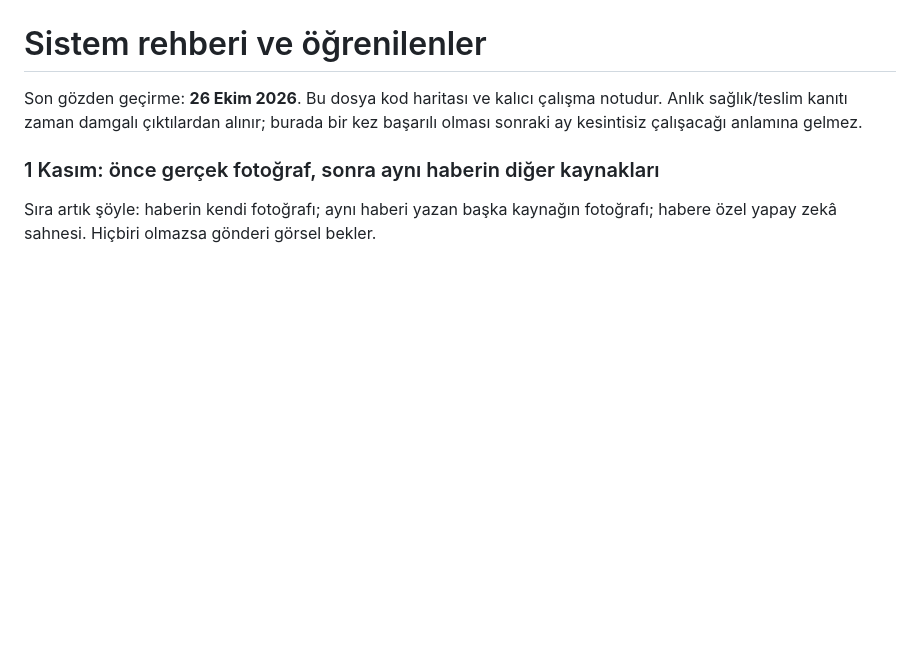
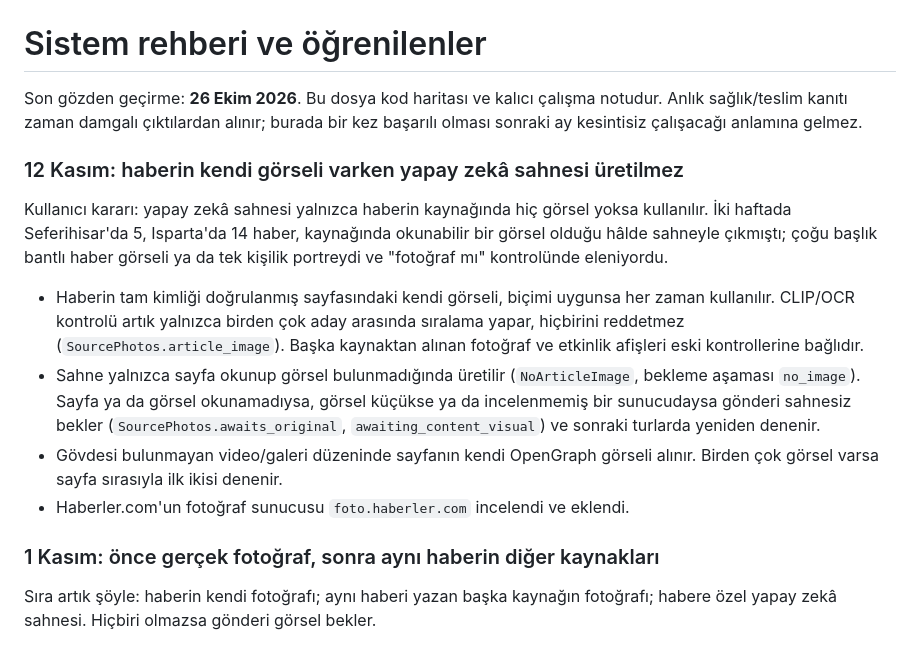
Before and after one commit to ntekintr/seferihisarofficial-news, a Markdown page: docs/system-handbook.md, the part around the change. GitHub-like rendering; blank space fills up the shorter version.

Commit message:
Document the original-image-first rule

```diff
--- a/docs/system-handbook.md
+++ b/docs/system-handbook.md
@@ -3,6 +3,26 @@
 Son gözden geçirme: **26 Ekim 2026**. Bu dosya kod haritası ve kalıcı çalışma
 notudur. Anlık sağlık/teslim kanıtı zaman damgalı çıktılardan alınır; burada bir
 kez başarılı olması sonraki ay kesintisiz çalışacağı anlamına gelmez.
+
+### 12 Kasım: haberin kendi görseli varken yapay zekâ sahnesi üretilmez
+
+Kullanıcı kararı: yapay zekâ sahnesi yalnızca haberin kaynağında hiç görsel yoksa
+kullanılır. İki haftada Seferihisar'da 5, Isparta'da 14 haber, kaynağında okunabilir
+bir görsel olduğu hâlde sahneyle çıkmıştı; çoğu başlık bantlı haber görseli ya da
+tek kişilik portreydi ve "fotoğraf mı" kontrolünde eleniyordu.
+
+- Haberin tam kimliği doğrulanmış sayfasındaki kendi görseli, biçimi uygunsa her
+  zaman kullanılır. CLIP/OCR kontrolü artık yalnızca birden çok aday arasında
+  sıralama yapar, hiçbirini reddetmez (`SourcePhotos.article_image`). Başka
+  kaynaktan alınan fotoğraf ve etkinlik afişleri eski kontrollerine bağlıdır.
+- Sahne yalnızca sayfa okunup görsel bulunmadığında üretilir
+  (`NoArticleImage`, bekleme aşaması `no_image`). Sayfa ya da görsel okunamadıysa,
+  görsel küçükse ya da incelenmemiş bir sunucudaysa gönderi sahnesiz bekler
+  (`SourcePhotos.awaits_original`, `awaiting_content_visual`) ve sonraki turlarda
+  yeniden denenir.
+- Gövdesi bulunmayan video/galeri düzeninde sayfanın kendi OpenGraph görseli alınır.
+  Birden çok görsel varsa sayfa sırasıyla ilk ikisi denenir.
+- Haberler.com'un fotoğraf sunucusu `foto.haberler.com` incelendi ve eklendi.
 
 ### 1 Kasım: önce gerçek fotoğraf, sonra aynı haberin diğer kaynakları
 
```
